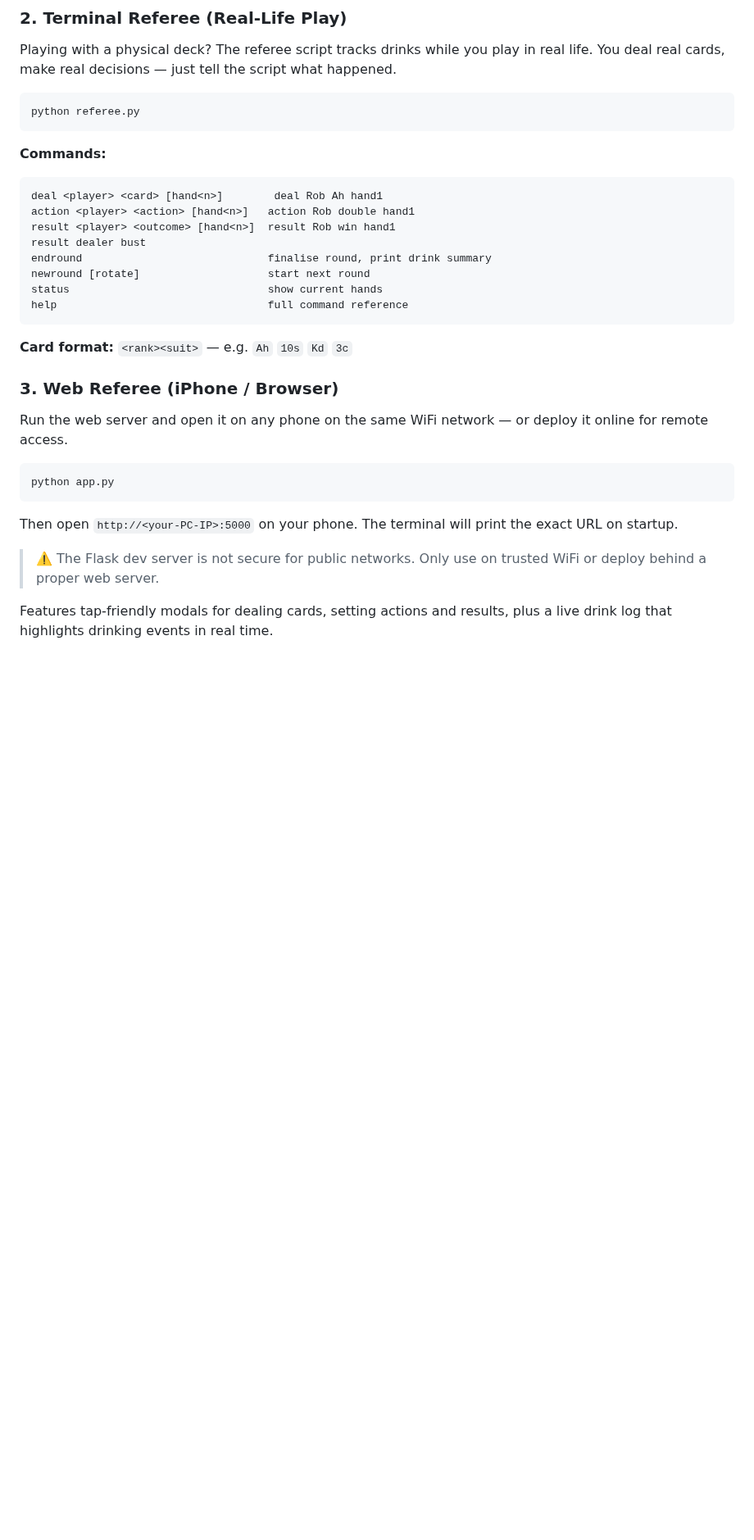
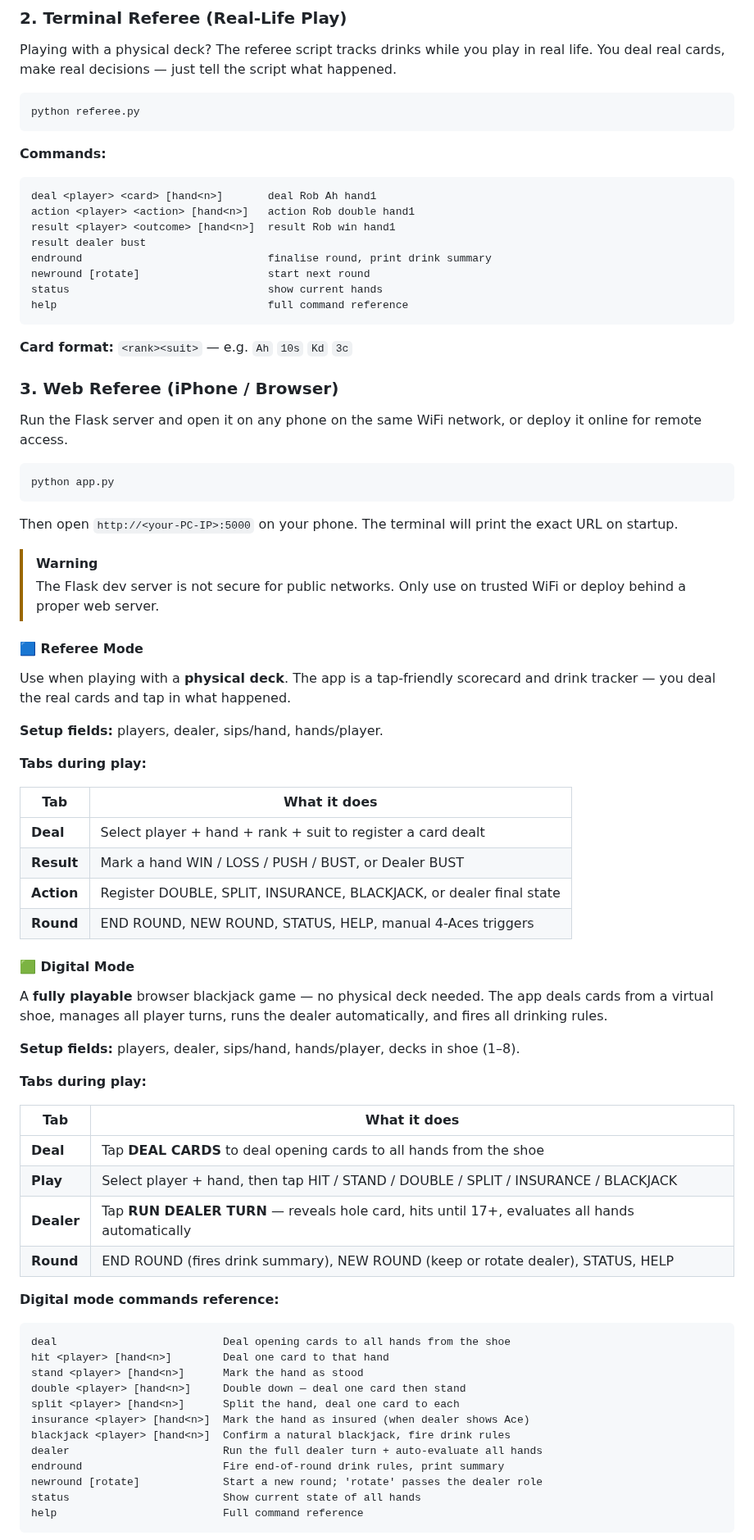
Before and after one commit to robert-rjm/Black-Out-Jack, a Markdown page: README.md, the part around one of its changes. Shown at 82% size. GitHub-like rendering; blank space fills up the shorter version.

````diff
--- a/README.md
+++ b/README.md
@@ -126,7 +141,7 @@ python referee.py
 
 **Commands:**
 ```
-deal <player> <card> [hand<n>]        deal Rob Ah hand1
+deal <player> <card> [hand<n>]       deal Rob Ah hand1
 action <player> <action> [hand<n>]   action Rob double hand1
 result <player> <outcome> [hand<n>]  result Rob win hand1
 result dealer bust
@@ -139,7 +154,7 @@ help                                 full command reference
 **Card format:** `<rank><suit>` — e.g. `Ah` `10s` `Kd` `3c`
 
 ### 3. Web Referee (iPhone / Browser)
-Run the web server and open it on any phone on the same WiFi network — or deploy it online for remote access.
+Run the Flask server and open it on any phone on the same WiFi network, or deploy it online for remote access.
 
 ```bash
 python app.py
@@ -147,7 +162,52 @@ python app.py
 
 Then open `http://<your-PC-IP>:5000` on your phone. The terminal will print the exact URL on startup.
 
-> ⚠️ The Flask dev server is not secure for public networks.
+> [!WARNING]
+> The Flask dev server is not secure for public networks.
 > Only use on trusted WiFi or deploy behind a proper web server.
 
-Features tap-friendly modals for dealing cards, setting actions and results, plus a live drink log that highlights drinking events in real time.
+#### 🟦 Referee Mode
+Use when playing with a **physical deck**. The app is a tap-friendly scorecard and drink tracker — you deal the real cards and tap in what happened.
+
+**Setup fields:** players, dealer, sips/hand, hands/player.
+
+**Tabs during play:**
+
+| Tab | What it does |
+|---|---|
+| **Deal** | Select player + hand + rank + suit to register a card dealt |
+| **Result** | Mark a hand WIN / LOSS / PUSH / BUST, or Dealer BUST |
+| **Action** | Register DOUBLE, SPLIT, INSURANCE, BLACKJACK, or dealer final state |
+| **Round** | END ROUND, NEW ROUND, STATUS, HELP, manual 4-Aces triggers |
+
+#### 🟩 Digital Mode
+A **fully playable** browser blackjack game — no physical deck needed. The app deals cards from a virtual shoe, manages all player turns, runs the dealer automatically, and fires all drinking rules.
+
+**Setup fields:** players, dealer, sips/hand, hands/player, decks in shoe (1–8).
+
+**Tabs during play:**
+
+| Tab | What it does |
+|---|---|
+| **Deal** | Tap **DEAL CARDS** to deal opening cards to all hands from the shoe |
+| **Play** | Select player + hand, then tap HIT / STAND / DOUBLE / SPLIT / INSURANCE / BLACKJACK |
+| **Dealer** | Tap **RUN DEALER TURN** — reveals hole card, hits until 17+, evaluates all hands automatically |
+| **Round** | END ROUND (fires drink summary), NEW ROUND (keep or rotate dealer), STATUS, HELP |
+
+**Digital mode commands reference:**
+
+```
+deal                          Deal opening cards to all hands from the shoe
+hit <player> [hand<n>]        Deal one card to that hand
+stand <player> [hand<n>]      Mark the hand as stood
+double <player> [hand<n>]     Double down — deal one card then stand
+split <player> [hand<n>]      Split the hand, deal one card to each
+insurance <player> [hand<n>]  Mark the hand as insured (when dealer shows Ace)
+blackjack <player> [hand<n>]  Confirm a natural blackjack, fire drink rules
+dealer                        Run the full dealer turn + auto-evaluate all hands
+endround                      Fire end-of-round drink rules, print summary
+newround [rotate]             Start a new round; 'rotate' passes the dealer role
+status                        Show current state of all hands
+help                          Full command reference
+```
+
````
Also changed, not shown: other parts of README.md (+40 -17 lines).
